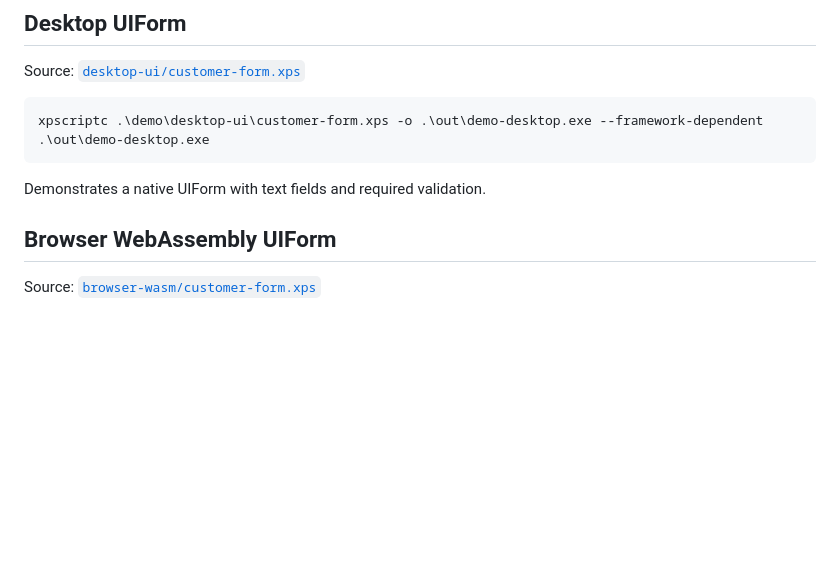
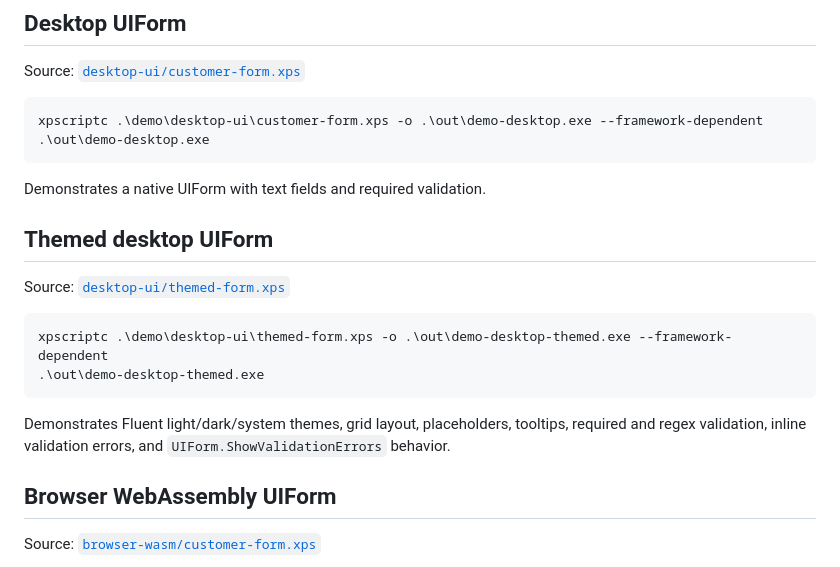
Before and after one commit to xpagedeveloper/XPscript, a Markdown page: demo/README.md, the part around the change. Rendered like a GitHub page; blank space fills up the shorter version.

Commit message:
List themed desktop UI demo

````diff
--- a/demo/README.md
+++ b/demo/README.md
@@ -34,6 +34,17 @@ xpscriptc .\demo\desktop-ui\customer-form.xps -o .\out\demo-desktop.exe --framew
 ```
 
 Demonstrates a native UIForm with text fields and required validation.
+
+## Themed desktop UIForm
+
+Source: [`desktop-ui/themed-form.xps`](desktop-ui/themed-form.xps)
+
+```powershell
+xpscriptc .\demo\desktop-ui\themed-form.xps -o .\out\demo-desktop-themed.exe --framework-dependent
+.\out\demo-desktop-themed.exe
+```
+
+Demonstrates Fluent light/dark/system themes, grid layout, placeholders, tooltips, required and regex validation, inline validation errors, and `UIForm.ShowValidationErrors` behavior.
 
 ## Browser WebAssembly UIForm
 
````
